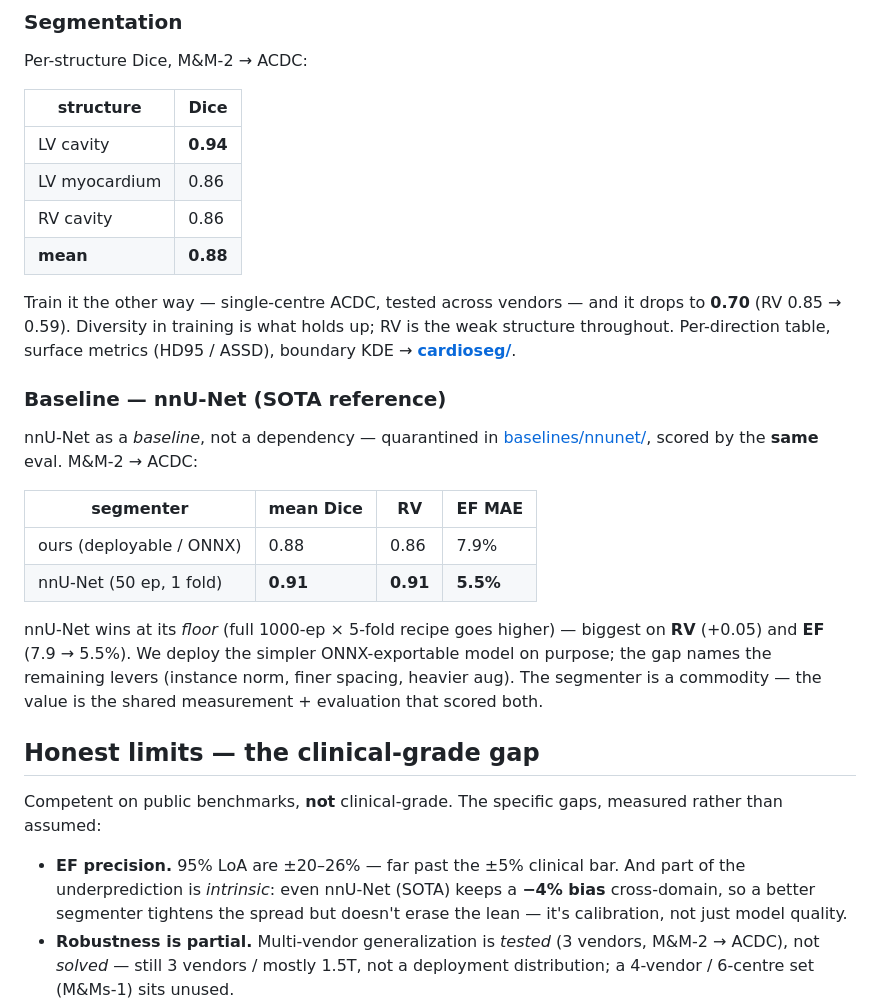
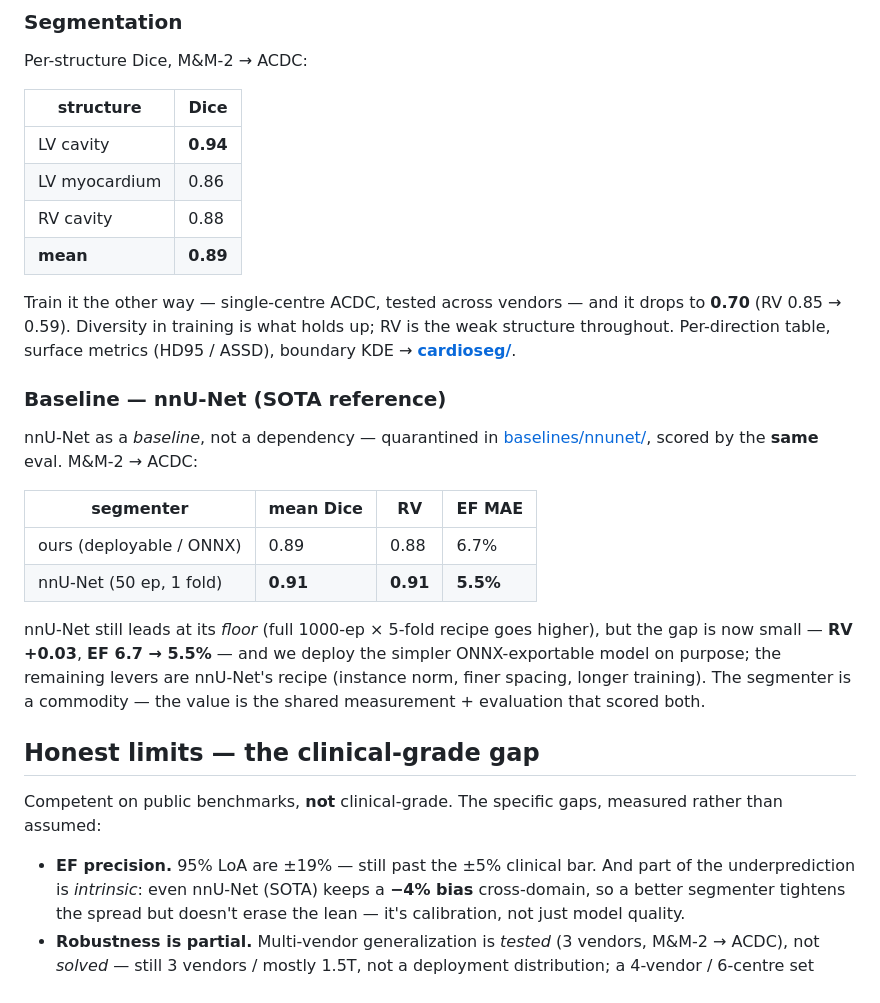
Before and after one commit to dimiturtrz/systole, a Markdown page: README.md, the part around one of its changes. Drawn GitHub-style.

```diff
--- a/README.md
+++ b/README.md
@@ -64,8 +65,8 @@ Per-structure Dice, M&M-2 → ACDC:
 |---|---|
 | LV cavity | **0.94** |
 | LV myocardium | 0.86 |
-| RV cavity | 0.86 |
-| **mean** | **0.88** |
+| RV cavity | 0.88 |
+| **mean** | **0.89** |
 
 Train it the other way — single-centre ACDC, tested across vendors — and it drops to **0.70**
 (RV 0.85 → 0.59). Diversity in training is what holds up; RV is the weak structure throughout.
@@ -77,17 +78,17 @@ nnU-Net as a *baseline*, not a dependency — quarantined in
 
 | segmenter | mean Dice | RV | EF MAE |
 |---|---|---|---|
-| ours (deployable / ONNX) | 0.88 | 0.86 | 7.9% |
+| ours (deployable / ONNX) | 0.89 | 0.88 | 6.7% |
 | nnU-Net (50 ep, 1 fold) | **0.91** | **0.91** | **5.5%** |
 
-nnU-Net wins at its *floor* (full 1000-ep × 5-fold recipe goes higher) — biggest on
-**RV** (+0.05) and **EF** (7.9 → 5.5%). We deploy the simpler ONNX-exportable model on
-purpose; the gap names the remaining levers (instance norm, finer spacing, heavier aug). The
-segmenter is a commodity — the value is the shared measurement + evaluation that scored both.
+nnU-Net still leads at its *floor* (full 1000-ep × 5-fold recipe goes higher), but the gap is
+now small — **RV +0.03**, **EF 6.7 → 5.5%** — and we deploy the simpler ONNX-exportable model on
+purpose; the remaining levers are nnU-Net's recipe (instance norm, finer spacing, longer training).
+The segmenter is a commodity — the value is the shared measurement + evaluation that scored both.
 
 ## Honest limits — the clinical-grade gap
 Competent on public benchmarks, **not** clinical-grade. The specific gaps, measured rather than assumed:
-- **EF precision.** 95% LoA are ±20–26% — far past the ±5% clinical bar. And part of the
+- **EF precision.** 95% LoA are ±19% — still past the ±5% clinical bar. And part of the
   underprediction is *intrinsic*: even nnU-Net (SOTA) keeps a **−4% bias** cross-domain, so a better
   segmenter tightens the spread but doesn't erase the lean — it's calibration, not just model quality.
 - **Robustness is partial.** Multi-vendor generalization is *tested* (3 vendors, M&M-2 → ACDC), not
```
Also changed, not shown: other parts of README.md (+10 -9 lines), ROADMAP.md (+8 -6 lines), cardioseg/README.md (+9 -8 lines), cardioseg/docs/media/boundary_kde.png, cardioseg/docs/media/ef_bland_altman.png, 2 other files.
